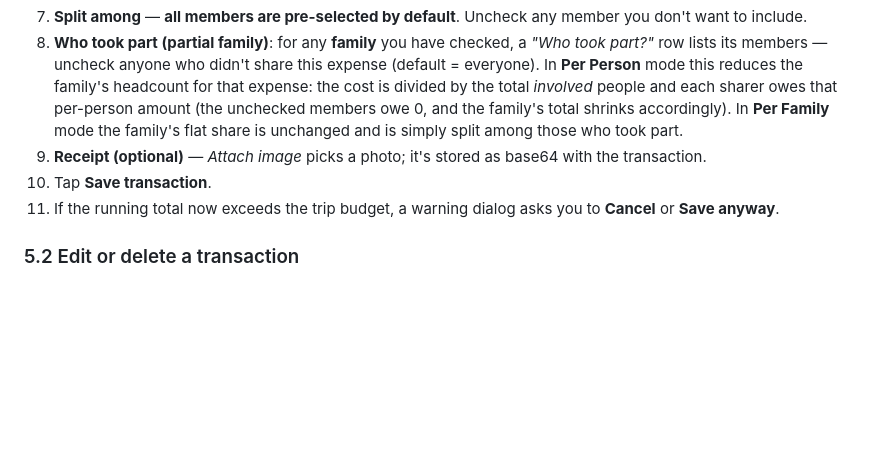
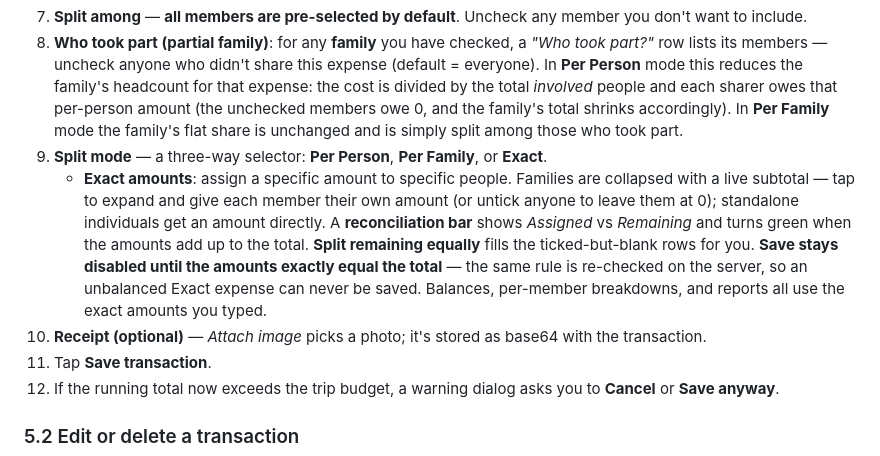
Before and after one commit to Jyotirmay-Singh/tripPlanner_basic, a Markdown page: USER_GUIDE.md, the part around the change. GitHub-like rendering; blank space fills up the shorter version.

```diff
--- a/USER_GUIDE.md
+++ b/USER_GUIDE.md
@@ -115,7 +115,9 @@ across standalone individuals, family entries, and joined app users.
 7. **Paid by** — radio-pick the member who paid.
 8. **Split among** — **all members are pre-selected by default**. Uncheck any member you don't want to include.
 9. **Who took part (partial family)**: for any **family** you have checked, a *"Who took part?"* row lists its members — uncheck anyone who didn't share this expense (default = everyone). In **Per Person** mode this reduces the family's headcount for that expense: the cost is divided by the total *involved* people and each sharer owes that per-person amount (the unchecked members owe 0, and the family's total shrinks accordingly). In **Per Family** mode the family's flat share is unchanged and is simply split among those who took part.
-10. **Receipt (optional)** — *Attach image* picks a photo; it's stored as base64 with the transaction.
+10. **Split mode** — a three-way selector: **Per Person**, **Per Family**, or **Exact**.
+    - **Exact amounts**: assign a specific amount to specific people. Families are collapsed with a live subtotal — tap to expand and give each member their own amount (or untick anyone to leave them at 0); standalone individuals get an amount directly. A **reconciliation bar** shows *Assigned* vs *Remaining* and turns green when the amounts add up to the total. **Split remaining equally** fills the ticked-but-blank rows for you. **Save stays disabled until the amounts exactly equal the total** — the same rule is re-checked on the server, so an unbalanced Exact expense can never be saved. Balances, per-member breakdowns, and reports all use the exact amounts you typed.
+11. **Receipt (optional)** — *Attach image* picks a photo; it's stored as base64 with the transaction.
 11. Tap **Save transaction**.
 12. If the running total now exceeds the trip budget, a warning dialog asks you to **Cancel** or **Save anyway**.
 
```
Also changed, not shown: CLAUDE.md (+9 -0 lines).
